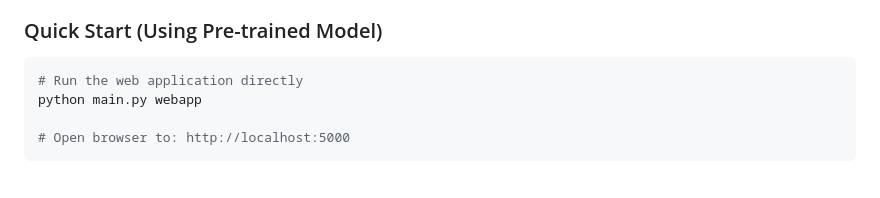
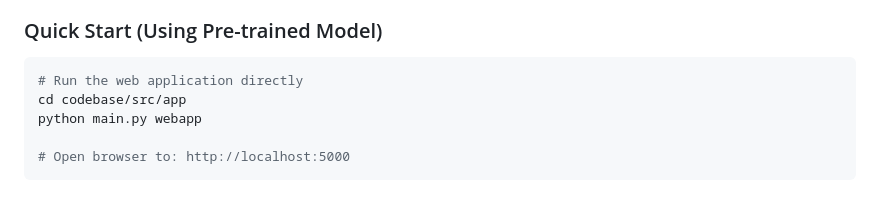
Before and after one commit to thaimtl/Market-Sentiment-Analysis, a Markdown page: README.md, the part around the change. Drawn GitHub-style.

````diff
--- a/README.md
+++ b/README.md
@@ -124,6 +124,7 @@ The project uses Alpha Vantage for fetching real-time financial news.
 ### Quick Start (Using Pre-trained Model)
 ```bash
 # Run the web application directly
+cd codebase/src/app
 python main.py webapp
 
 # Open browser to: http://localhost:5000
````
